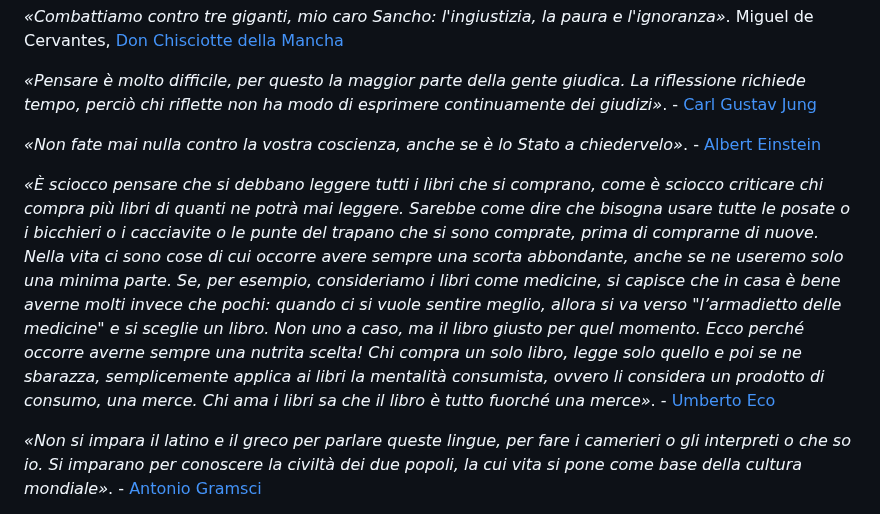
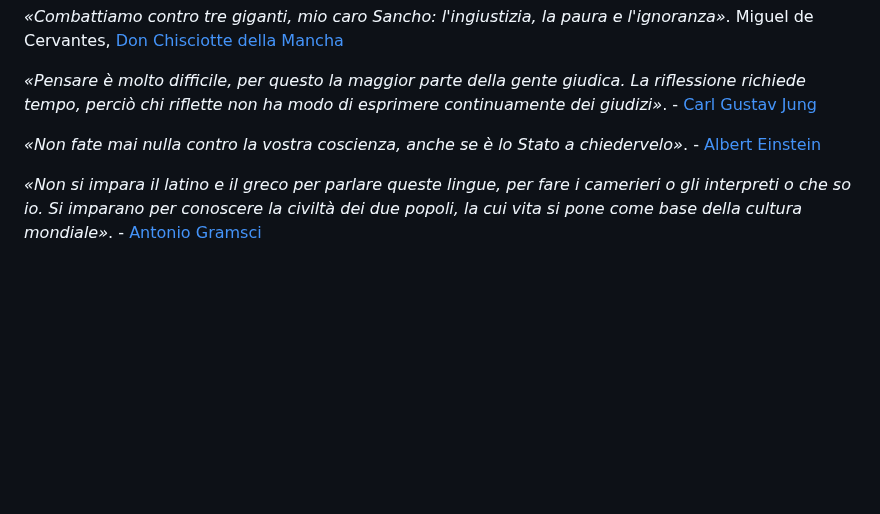
Before and after one commit to yuridiprodo/yuridiprodo.github.io, a Markdown page: citazioni.md, the part around the change. GitHub-like rendering; blank space fills up the shorter version.

```diff
--- a/citazioni.md
+++ b/citazioni.md
@@ -169,8 +169,6 @@
 
 *«Non fate mai nulla contro la vostra coscienza, anche se è lo Stato a chiedervelo»*. - [Albert Einstein](https://amzn.to/4ccH7n8)
 
-*«È sciocco pensare che si debbano leggere tutti i libri che si comprano, come è sciocco criticare chi compra più libri di quanti ne potrà mai leggere. Sarebbe come dire che bisogna usare tutte le posate o i bicchieri o i cacciavite o le punte del trapano che si sono comprate, prima di comprarne di nuove. Nella vita ci sono cose di cui occorre avere sempre una scorta abbondante, anche se ne useremo solo una minima parte. Se, per esempio, consideriamo i libri come medicine, si capisce che in casa è bene averne molti invece che pochi: quando ci si vuole sentire meglio, allora si va verso "l’armadietto delle medicine" e si sceglie un libro. Non uno a caso, ma il libro giusto per quel momento. Ecco perché occorre averne sempre una nutrita scelta! Chi compra un solo libro, legge solo quello e poi se ne sbarazza, semplicemente applica ai libri la mentalità consumista, ovvero li considera un prodotto di consumo, una merce. Chi ama i libri sa che il libro è tutto fuorché una merce»*. - [Umberto Eco](https://amzn.to/4cfnmLF)
-
 *«Non si impara il latino e il greco per parlare queste lingue, per fare i camerieri o gli interpreti o che so io. Si imparano per conoscere la civiltà dei due popoli, la cui vita si pone come base della cultura mondiale»*. - [Antonio Gramsci](https://amzn.to/4lcR7Rt)
 
 *«Chi detiene il potere ha bisogno che le persone siano affette da tristezza»*. - Spinoza, [Trattato teologico-politico](https://amzn.to/3YsYv1h)
```
Also changed, not shown: pages/libri.md (+4 -0 lines), pages/social.md (+34 -0 lines).
